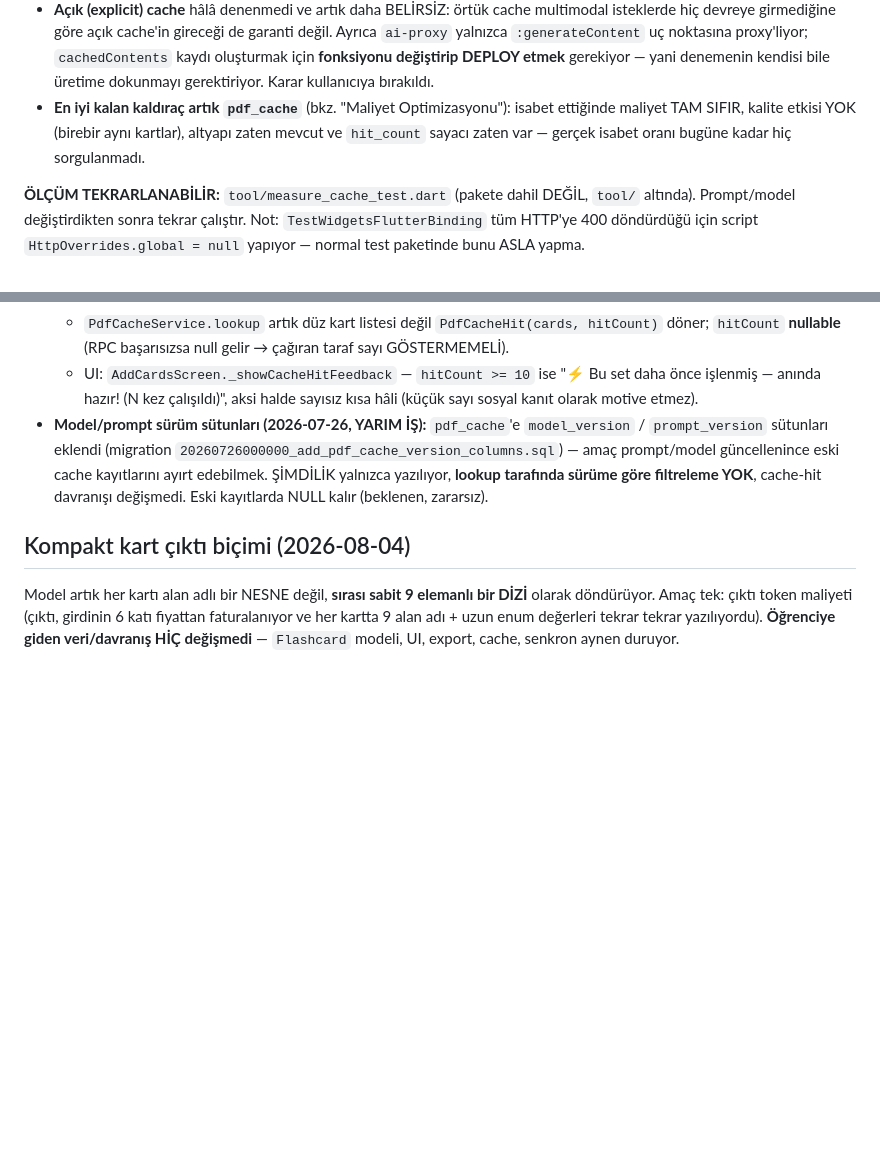
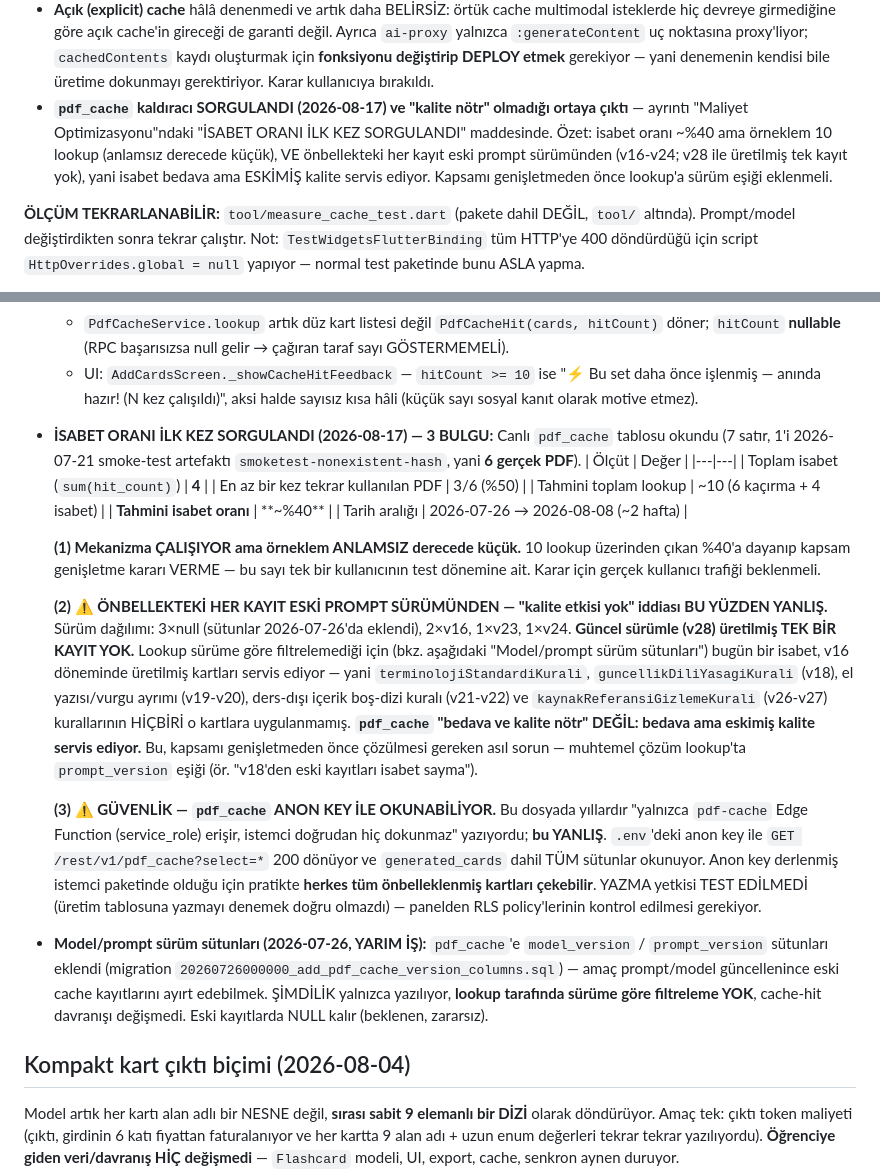
Before and after one commit to 5qzh4ds5q4-pixel/MedKart, a Markdown page: CLAUDE.md, 2 parts joined by grey strips. Drawn GitHub-style; blank space fills up the shorter version.

Commit message:
pdf_cache isabet oranını ilk kez sorgula: %40 ama örneklem 10 lookup, kayıtlar eski
Canlı tablo okundu (7 satır, 1'i smoke-test artefaktı -> 6 gerçek PDF).
Üç bulgu var, ikisi önceki varsayımları çürütüyor:

1) MEKANİZMA ÇALIŞIYOR AMA ÖRNEKLEM ANLAMSIZ. sum(hit_count)=4, 6 PDF'in
   3'ü en az bir kez tekrar kullanılmış, tahmini toplam lookup ~10 ->
   isabet oranı ~%40. Bu sayı tek bir kullanıcının iki haftalık test
   dönemine ait; kapsam genişletme kararı buna dayandırılamaz.

2) "KALİTE ETKİSİ YOK" İDDİASI YANLIŞ. Sürüm dağılımı: 3xnull, 2xv16,
   1xv23, 1xv24 — güncel sürümle (v28) üretilmiş TEK BİR KAYIT YOK. Lookup
   sürüme göre filtrelemediği için bugün bir isabet, v16 döneminde üretilmiş
   kartları servis ediyor: terminoloji standardı, güncellik dili yasağı
   (v18), el yazısı/vurgu ayrımı (v19-v20), ders-dışı boş-dizi kuralı
   (v21-v22) ve kaynak referansı gizleme (v26-v27) kurallarının hiçbiri o
   kartlara uygulanmamış. pdf_cache bedava ama ESKİMİŞ kalite servis ediyor.
   Kapsamı genişletmeden önce lookup'a prompt_version eşiği eklenmeli.

3) GÜVENLİK: pdf_cache ANON KEY İLE OKUNABİLİYOR. Bu dosya "yalnızca
   pdf-cache Edge Function (service_role) erişir, istemci doğrudan hiç
   dokunmaz" diyordu; yanlış. .env'deki anon key ile
   GET /rest/v1/pdf_cache?select=* 200 dönüyor ve generated_cards dahil tüm
   sütunlar okunuyor. Anon key derlenmiş istemci paketinde olduğu için
   pratikte herkes tüm önbelleklenmiş kartları çekebilir. Yazma yetkisi
   TEST EDİLMEDİ (üretim tablosuna yazmayı denemek doğru olmazdı) —
   RLS policy'leri panelden kontrol edilmeli.

Yalnızca dokümantasyon; kod değişikliği yok.

Co-Authored-By: Claude Opus 5 (1M context) <noreply@anthropic.com>

```diff
--- a/CLAUDE.md
+++ b/CLAUDE.md
@@ -1708,10 +1708,13 @@ koruyor.
   proxy'liyor; `cachedContents` kaydı oluşturmak için **fonksiyonu değiştirip
   DEPLOY etmek** gerekiyor — yani denemenin kendisi bile üretime dokunmayı
   gerektiriyor. Karar kullanıcıya bırakıldı.
-- **En iyi kalan kaldıraç artık `pdf_cache`** (bkz. "Maliyet Optimizasyonu"):
-  isabet ettiğinde maliyet TAM SIFIR, kalite etkisi YOK (birebir aynı kartlar),
-  altyapı zaten mevcut ve `hit_count` sayacı zaten var — gerçek isabet oranı
-  bugüne kadar hiç sorgulanmadı.
+- **`pdf_cache` kaldıracı SORGULANDI (2026-08-17) ve "kalite nötr" olmadığı
+  ortaya çıktı** — ayrıntı "Maliyet Optimizasyonu"ndaki "İSABET ORANI İLK KEZ
+  SORGULANDI" maddesinde. Özet: isabet oranı ~%40 ama örneklem 10 lookup
+  (anlamsız derecede küçük), VE önbellekteki her kayıt eski prompt
+  sürümünden (v16-v24; v28 ile üretilmiş tek kayıt yok), yani isabet
+  bedava ama ESKİMİŞ kalite servis ediyor. Kapsamı genişletmeden önce
+  lookup'a sürüm eşiği eklenmeli.
 
 **ÖLÇÜM TEKRARLANABİLİR:** `tool/measure_cache_test.dart` (pakete dahil
 DEĞİL, `tool/` altında). Prompt/model değiştirdikten sonra tekrar çalıştır.
@@ -1856,6 +1859,44 @@ içeriği (kart sayısı, sayfa metni uzunluğu) ve karakter→token oranı
   - UI: `AddCardsScreen._showCacheHitFeedback` — `hitCount >= 10` ise
     "⚡ Bu set daha önce işlenmiş — anında hazır! (N kez çalışıldı)", aksi
     halde sayısız kısa hâli (küçük sayı sosyal kanıt olarak motive etmez).
+- **İSABET ORANI İLK KEZ SORGULANDI (2026-08-17) — 3 BULGU:**
+  Canlı `pdf_cache` tablosu okundu (7 satır, 1'i 2026-07-21 smoke-test
+  artefaktı `smoketest-nonexistent-hash`, yani **6 gerçek PDF**).
+  | Ölçüt | Değer |
+  |---|---|
+  | Toplam isabet (`sum(hit_count)`) | **4** |
+  | En az bir kez tekrar kullanılan PDF | 3/6 (%50) |
+  | Tahmini toplam lookup | ~10 (6 kaçırma + 4 isabet) |
+  | **Tahmini isabet oranı** | **~%40** |
+  | Tarih aralığı | 2026-07-26 → 2026-08-08 (~2 hafta) |
+
+  **(1) Mekanizma ÇALIŞIYOR ama örneklem ANLAMSIZ derecede küçük.** 10 lookup
+  üzerinden çıkan %40'a dayanıp kapsam genişletme kararı VERME — bu sayı
+  tek bir kullanıcının test dönemine ait. Karar için gerçek kullanıcı
+  trafiği beklenmeli.
+
+  **(2) ⚠️ ÖNBELLEKTEKİ HER KAYIT ESKİ PROMPT SÜRÜMÜNDEN — "kalite etkisi
+  yok" iddiası BU YÜZDEN YANLIŞ.** Sürüm dağılımı: 3×null (sütunlar
+  2026-07-26'da eklendi), 2×v16, 1×v23, 1×v24. **Güncel sürümle (v28)
+  üretilmiş TEK BİR KAYIT YOK.** Lookup sürüme göre filtrelemediği için
+  (bkz. aşağıdaki "Model/prompt sürüm sütunları") bugün bir isabet, v16
+  döneminde üretilmiş kartları servis ediyor — yani `terminolojiStandardiKurali`,
+  `guncellikDiliYasagiKurali` (v18), el yazısı/vurgu ayrımı (v19-v20), ders-dışı
+  içerik boş-dizi kuralı (v21-v22) ve `kaynakReferansiGizlemeKurali` (v26-v27)
+  kurallarının HİÇBİRİ o kartlara uygulanmamış. **`pdf_cache` "bedava ve kalite
+  nötr" DEĞİL: bedava ama eskimiş kalite servis ediyor.** Bu, kapsamı
+  genişletmeden önce çözülmesi gereken asıl sorun — muhtemel çözüm lookup'ta
+  `prompt_version` eşiği (ör. "v18'den eski kayıtları isabet sayma").
+
+  **(3) ⚠️ GÜVENLİK — `pdf_cache` ANON KEY İLE OKUNABİLİYOR.** Bu dosyada
+  yıllardır "yalnızca `pdf-cache` Edge Function (service_role) erişir, istemci
+  doğrudan hiç dokunmaz" yazıyordu; **bu YANLIŞ**. `.env`'deki anon key ile
+  `GET /rest/v1/pdf_cache?select=*` 200 dönüyor ve `generated_cards` dahil TÜM
+  sütunlar okunuyor. Anon key derlenmiş istemci paketinde olduğu için pratikte
+  **herkes tüm önbelleklenmiş kartları çekebilir**. YAZMA yetkisi TEST EDİLMEDİ
+  (üretim tablosuna yazmayı denemek doğru olmazdı) — panelden RLS
+  policy'lerinin kontrol edilmesi gerekiyor.
+
 - **Model/prompt sürüm sütunları (2026-07-26, YARIM İŞ):** `pdf_cache`'e
   `model_version` / `prompt_version` sütunları eklendi (migration
   `20260726000000_add_pdf_cache_version_columns.sql`) — amaç prompt/model
```
